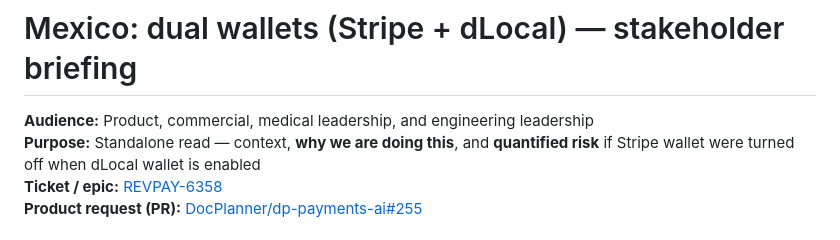
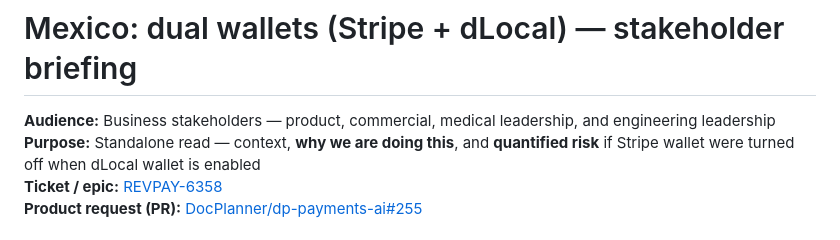
Before and after one commit to annamariakrol/badges-and-boost, a Markdown page: docs/REVPAY-6358-mexico-dual-wallets-stripe-wallet-evidence.md, the part around the change. Drawn GitHub-style.

Commit message:
docs: align audience wording with dlocal briefing
Made-with: Cursor

```diff
--- a/docs/REVPAY-6358-mexico-dual-wallets-stripe-wallet-evidence.md
+++ b/docs/REVPAY-6358-mexico-dual-wallets-stripe-wallet-evidence.md
@@ -1,6 +1,6 @@
 # Mexico: dual wallets (Stripe + dLocal) — stakeholder briefing
 
-**Audience:** Product, commercial, medical leadership, and engineering leadership
+**Audience:** Business stakeholders — product, commercial, medical leadership, and engineering leadership
 **Purpose:** Standalone read — context, **why we are doing this**, and **quantified risk** if Stripe wallet were turned off when dLocal wallet is enabled
 **Ticket / epic:** [REVPAY-6358](https://docplanner.atlassian.net/browse/REVPAY-6358)
 **Product request (PR):** [DocPlanner/dp-payments-ai#255](https://github.com/DocPlanner/dp-payments-ai/pull/255)
```
